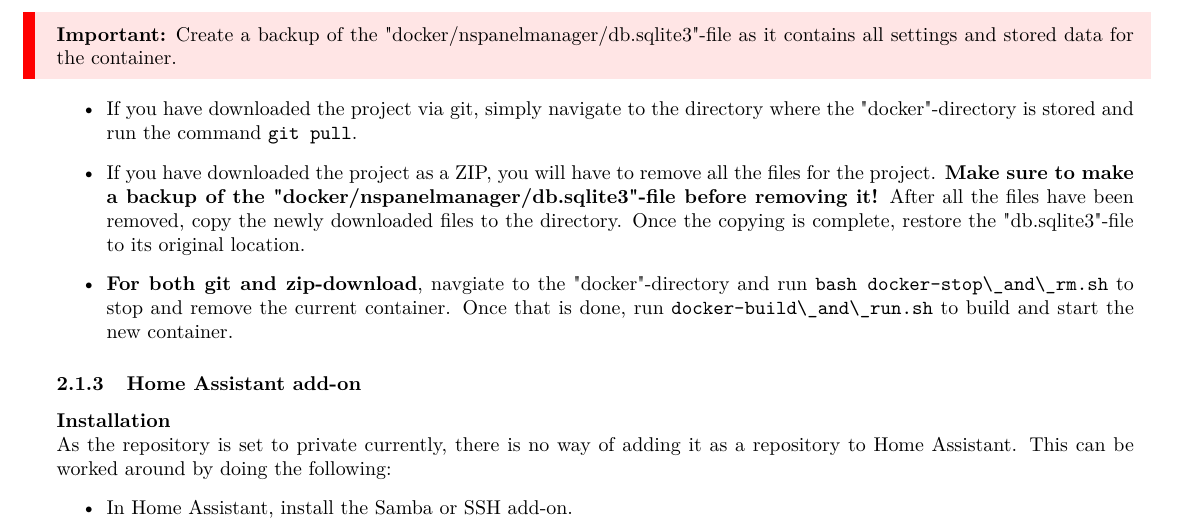
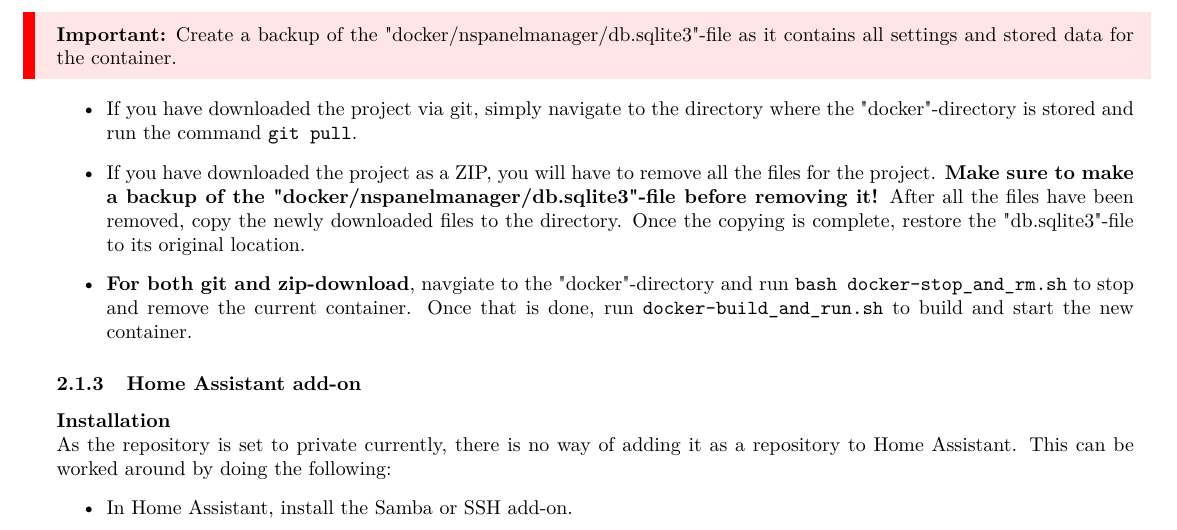
Before and after one commit to NSPManager/NSPanelManager-docs, a LaTeX document (tex/manual.tex): part of page 4 of 20, cut so that both start at the same text. Compiled offline with pdfLaTeX.

Commit message:
Fixed typos in manual

```diff
--- a/tex/manual.tex
+++ b/tex/manual.tex
@@ -139,7 +139,7 @@
     \begin{itemize}
       \item If you have downloaded the project via git, simply navigate to the directory where the "docker"-directory is stored and run the command \lstinline[language=bash]{git pull}.
       \item If you have downloaded the project as a ZIP, you will have to remove all the files for the project. \textbf{Make sure to make a backup of the "docker/nspanelmanager/db.sqlite3"-file before removing it!} After all the files have been removed, copy the newly downloaded files to the directory. Once the copying is complete, restore the "db.sqlite3"-file to its original location.
-      \item \textbf{For both git and zip-download}, navgiate to the "docker"-directory and run \lstinline[language=bash]{bash docker-stop\_and\_rm.sh} to stop and remove the current container. Once that is done, run \lstinline[language=bash]{docker-build\_and\_run.sh} to build and start the new container.
+      \item \textbf{For both git and zip-download}, navgiate to the "docker"-directory and run \lstinline[language=bash]{bash docker-stop_and_rm.sh} to stop and remove the current container. Once that is done, run \lstinline[language=bash]{docker-build_and_run.sh} to build and start the new container.
     \end{itemize}
 
     \subsubsection{Home Assistant add-on}
```
Also changed, not shown: tex/manual.pdf.
